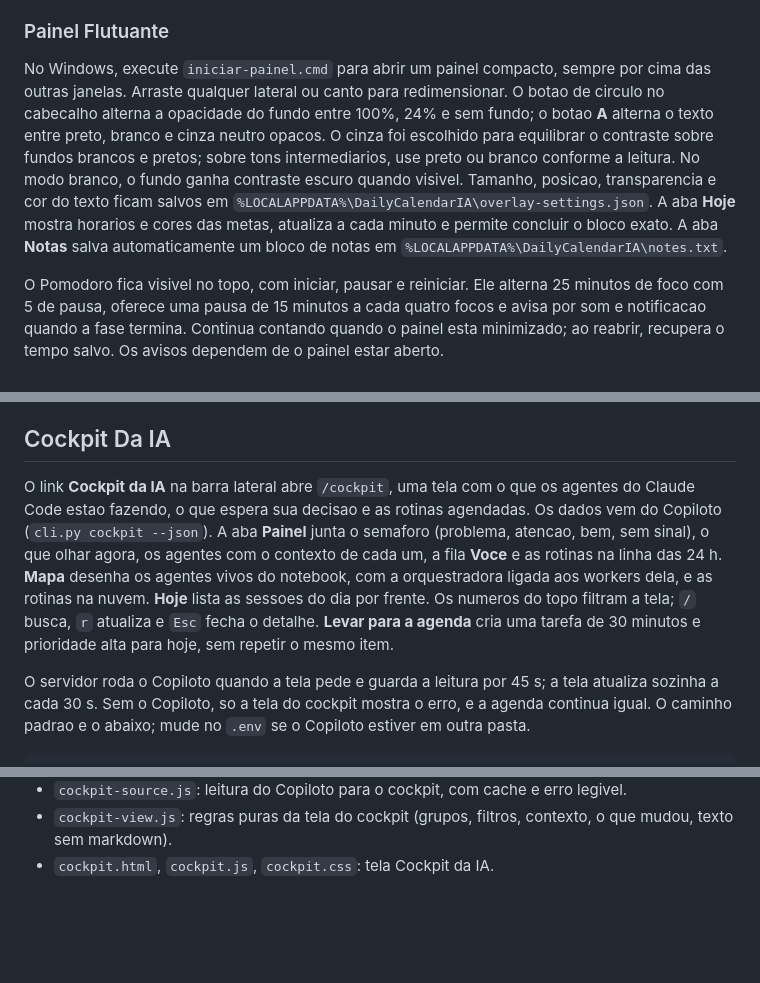
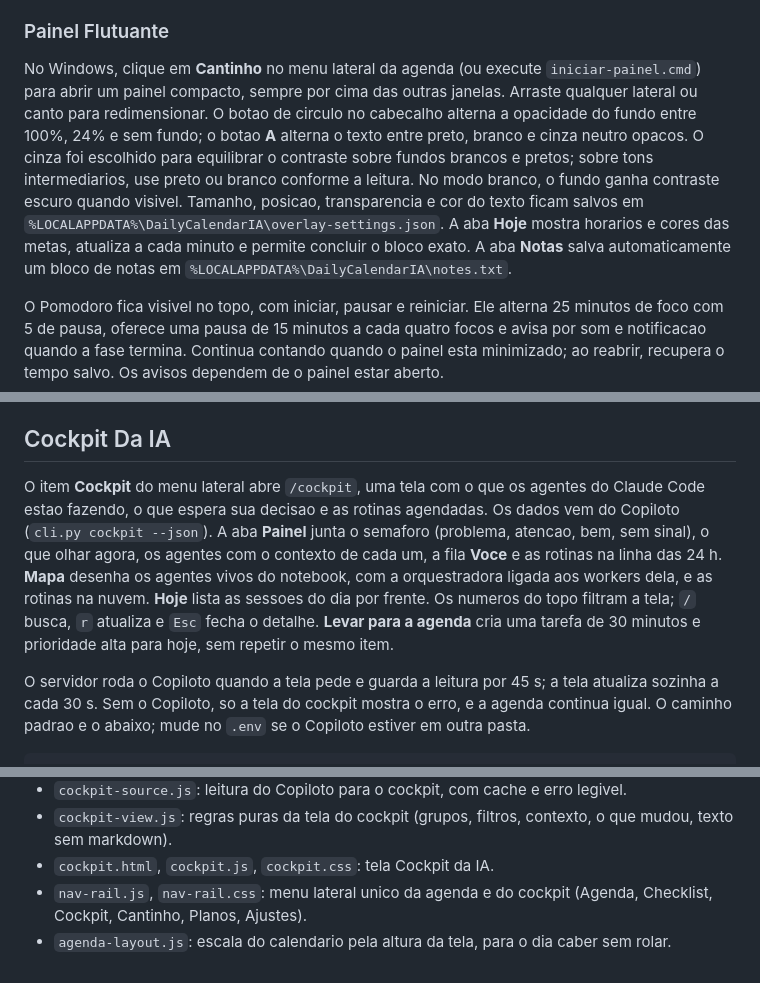
Before and after one commit to GMR714/daily_calendar_IA, a Markdown page: README.md, 3 parts joined by grey strips. Rendered like a GitHub page; blank space fills up the shorter version.

Commit message:
docs: README com o menu lateral, o botao Cantinho e os arquivos novos
Co-Authored-By: Claude Opus 5.5 <noreply@anthropic.com>

```diff
--- a/README.md
+++ b/README.md
@@ -14,7 +14,7 @@ Abra http://localhost:8787. Nao e necessario instalar dependencias para executar
 
 ### Painel Flutuante
 
-No Windows, execute `iniciar-painel.cmd` para abrir um painel compacto, sempre por cima das outras janelas. Arraste qualquer lateral ou canto para redimensionar. O botao de circulo no cabecalho alterna a opacidade do fundo entre 100%, 24% e sem fundo; o botao **A** alterna o texto entre preto, branco e cinza neutro opacos. O cinza foi escolhido para equilibrar o contraste sobre fundos brancos e pretos; sobre tons intermediarios, use preto ou branco conforme a leitura. No modo branco, o fundo ganha contraste escuro quando visivel. Tamanho, posicao, transparencia e cor do texto ficam salvos em `%LOCALAPPDATA%\DailyCalendarIA\overlay-settings.json`. A aba **Hoje** mostra horarios e cores das metas, atualiza a cada minuto e permite concluir o bloco exato. A aba **Notas** salva automaticamente um bloco de notas em `%LOCALAPPDATA%\DailyCalendarIA\notes.txt`.
+No Windows, clique em **Cantinho** no menu lateral da agenda (ou execute `iniciar-painel.cmd`) para abrir um painel compacto, sempre por cima das outras janelas. Arraste qualquer lateral ou canto para redimensionar. O botao de circulo no cabecalho alterna a opacidade do fundo entre 100%, 24% e sem fundo; o botao **A** alterna o texto entre preto, branco e cinza neutro opacos. O cinza foi escolhido para equilibrar o contraste sobre fundos brancos e pretos; sobre tons intermediarios, use preto ou branco conforme a leitura. No modo branco, o fundo ganha contraste escuro quando visivel. Tamanho, posicao, transparencia e cor do texto ficam salvos em `%LOCALAPPDATA%\DailyCalendarIA\overlay-settings.json`. A aba **Hoje** mostra horarios e cores das metas, atualiza a cada minuto e permite concluir o bloco exato. A aba **Notas** salva automaticamente um bloco de notas em `%LOCALAPPDATA%\DailyCalendarIA\notes.txt`.
 
 O Pomodoro fica visivel no topo, com iniciar, pausar e reiniciar. Ele alterna 25 minutos de foco com 5 de pausa, oferece uma pausa de 15 minutos a cada quatro focos e avisa por som e notificacao quando a fase termina. Continua contando quando o painel esta minimizado; ao reabrir, recupera o tempo salvo. Os avisos dependem de o painel estar aberto.
 
@@ -108,7 +108,7 @@ Mensagens normais geram propostas, como na interface. Uma proposta antiga e recu
 
 ## Cockpit Da IA
 
-O link **Cockpit da IA** na barra lateral abre `/cockpit`, uma tela com o que os agentes do Claude Code estao fazendo, o que espera sua decisao e as rotinas agendadas. Os dados vem do Copiloto (`cli.py cockpit --json`). A aba **Painel** junta o semaforo (problema, atencao, bem, sem sinal), o que olhar agora, os agentes com o contexto de cada um, a fila **Voce** e as rotinas na linha das 24 h. **Mapa** desenha os agentes vivos do notebook, com a orquestradora ligada aos workers dela, e as rotinas na nuvem. **Hoje** lista as sessoes do dia por frente. Os numeros do topo filtram a tela; `/` busca, `r` atualiza e `Esc` fecha o detalhe. **Levar para a agenda** cria uma tarefa de 30 minutos e prioridade alta para hoje, sem repetir o mesmo item.
+O item **Cockpit** do menu lateral abre `/cockpit`, uma tela com o que os agentes do Claude Code estao fazendo, o que espera sua decisao e as rotinas agendadas. Os dados vem do Copiloto (`cli.py cockpit --json`). A aba **Painel** junta o semaforo (problema, atencao, bem, sem sinal), o que olhar agora, os agentes com o contexto de cada um, a fila **Voce** e as rotinas na linha das 24 h. **Mapa** desenha os agentes vivos do notebook, com a orquestradora ligada aos workers dela, e as rotinas na nuvem. **Hoje** lista as sessoes do dia por frente. Os numeros do topo filtram a tela; `/` busca, `r` atualiza e `Esc` fecha o detalhe. **Levar para a agenda** cria uma tarefa de 30 minutos e prioridade alta para hoje, sem repetir o mesmo item.
 
 O servidor roda o Copiloto quando a tela pede e guarda a leitura por 45 s; a tela atualiza sozinha a cada 30 s. Sem o Copiloto, so a tela do cockpit mostra o erro, e a agenda continua igual. O caminho padrao e o abaixo; mude no `.env` se o Copiloto estiver em outra pasta.
 
@@ -163,3 +163,5 @@ Teste visual opcional: instale Playwright em um ambiente de desenvolvimento ou a
 - `cockpit-source.js`: leitura do Copiloto para o cockpit, com cache e erro legivel.
 - `cockpit-view.js`: regras puras da tela do cockpit (grupos, filtros, contexto, o que mudou, texto sem markdown).
 - `cockpit.html`, `cockpit.js`, `cockpit.css`: tela Cockpit da IA.
+- `nav-rail.js`, `nav-rail.css`: menu lateral unico da agenda e do cockpit (Agenda, Checklist, Cockpit, Cantinho, Planos, Ajustes).
+- `agenda-layout.js`: escala do calendario pela altura da tela, para o dia caber sem rolar.
```
